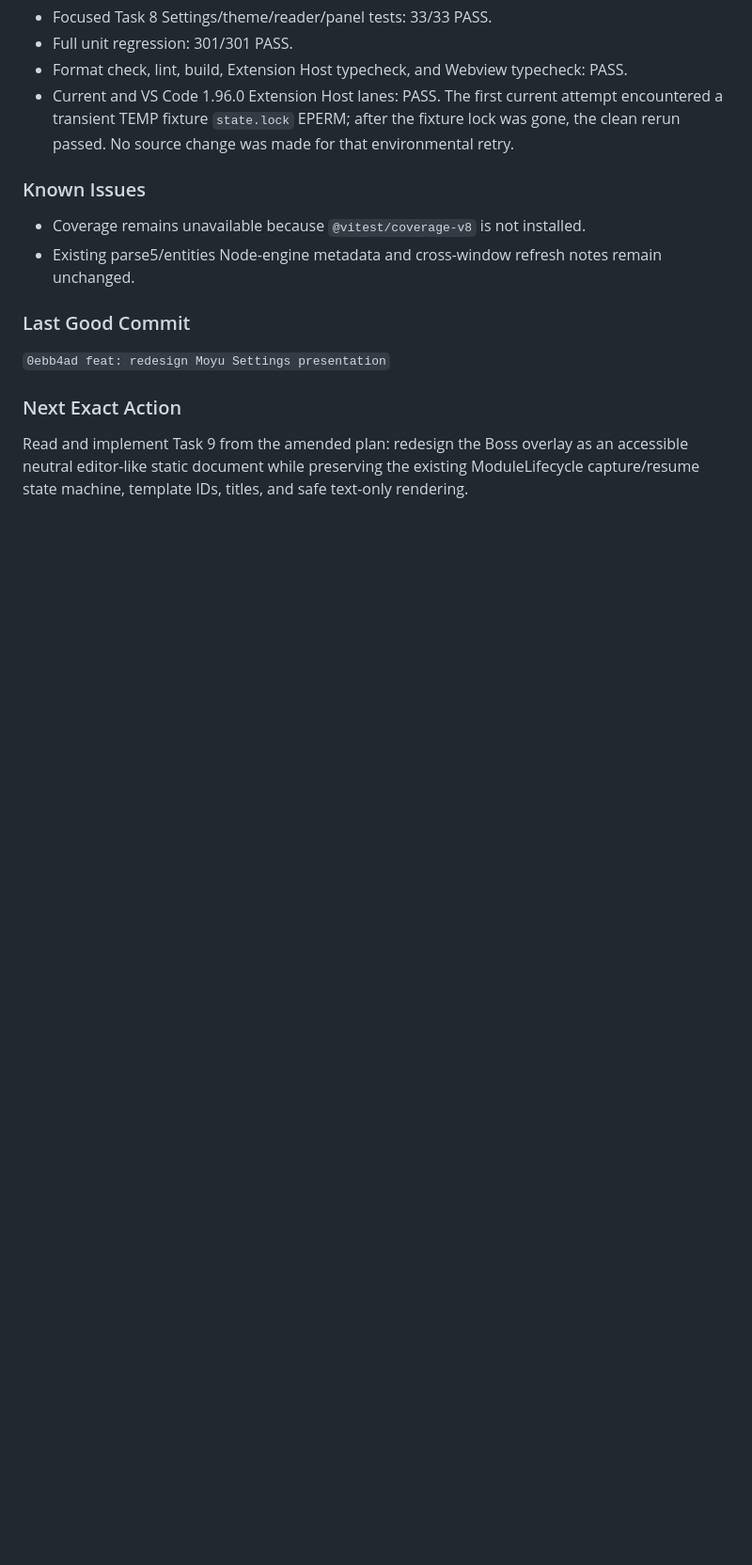
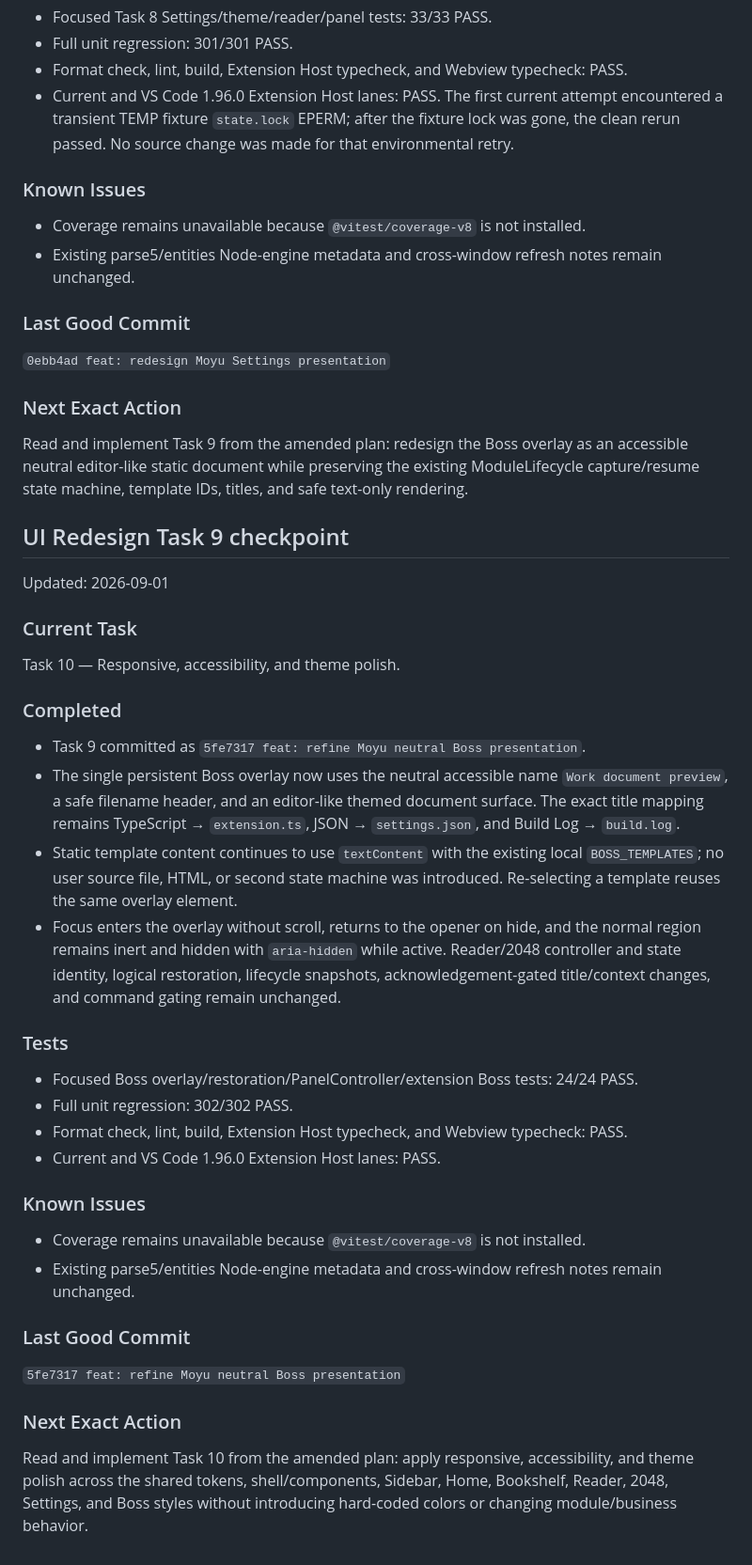
Before and after one commit to guangheihei66-collab/Moyu-VSCode, a Markdown page: docs/HANDOFF.md, the part around the change. Shown at 94% size. Rendered like a GitHub page; blank space fills up the shorter version.

Commit message:
docs: record UI redesign Task 9 handoff

```diff
--- a/docs/HANDOFF.md
+++ b/docs/HANDOFF.md
@@ -462,3 +462,53 @@ Read and implement Task 9 from the amended plan: redesign the Boss overlay as
 an accessible neutral editor-like static document while preserving the existing
 ModuleLifecycle capture/resume state machine, template IDs, titles, and safe
 text-only rendering.
+
+## UI Redesign Task 9 checkpoint
+
+Updated: 2026-09-01
+
+### Current Task
+
+Task 10 — Responsive, accessibility, and theme polish.
+
+### Completed
+
+- Task 9 committed as `5fe7317 feat: refine Moyu neutral Boss presentation`.
+- The single persistent Boss overlay now uses the neutral accessible name
+  `Work document preview`, a safe filename header, and an editor-like themed
+  document surface. The exact title mapping remains TypeScript → `extension.ts`,
+  JSON → `settings.json`, and Build Log → `build.log`.
+- Static template content continues to use `textContent` with the existing
+  local `BOSS_TEMPLATES`; no user source file, HTML, or second state machine was
+  introduced. Re-selecting a template reuses the same overlay element.
+- Focus enters the overlay without scroll, returns to the opener on hide, and
+  the normal region remains inert and hidden with `aria-hidden` while active.
+  Reader/2048 controller and state identity, logical restoration, lifecycle
+  snapshots, acknowledgement-gated title/context changes, and command gating
+  remain unchanged.
+
+### Tests
+
+- Focused Boss overlay/restoration/PanelController/extension Boss tests: 24/24
+  PASS.
+- Full unit regression: 302/302 PASS.
+- Format check, lint, build, Extension Host typecheck, and Webview typecheck:
+  PASS.
+- Current and VS Code 1.96.0 Extension Host lanes: PASS.
+
+### Known Issues
+
+- Coverage remains unavailable because `@vitest/coverage-v8` is not installed.
+- Existing parse5/entities Node-engine metadata and cross-window refresh notes
+  remain unchanged.
+
+### Last Good Commit
+
+`5fe7317 feat: refine Moyu neutral Boss presentation`
+
+### Next Exact Action
+
+Read and implement Task 10 from the amended plan: apply responsive,
+accessibility, and theme polish across the shared tokens, shell/components,
+Sidebar, Home, Bookshelf, Reader, 2048, Settings, and Boss styles without
+introducing hard-coded colors or changing module/business behavior.
```
Also changed, not shown: 1 other file.
